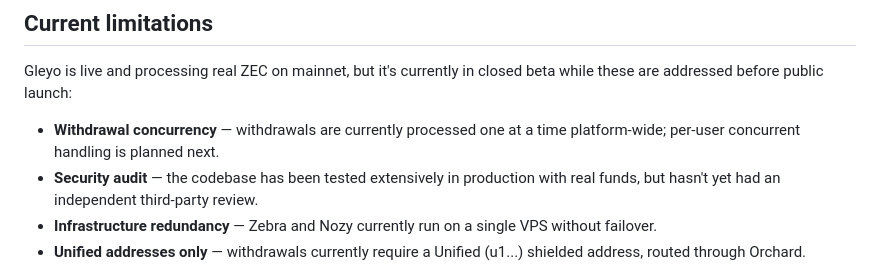
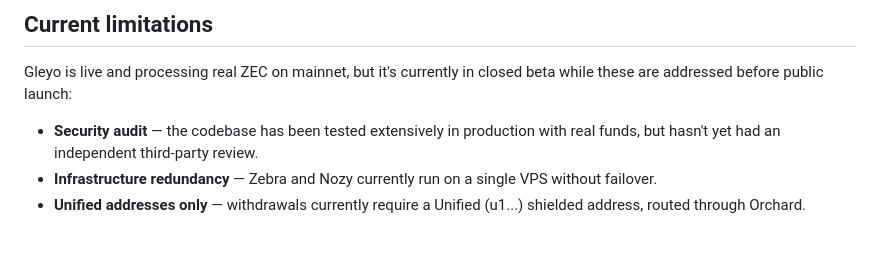
Before and after one commit to gilmorre/gleyo-Zechub-, a Markdown page: README.md, the part around the change. Drawn GitHub-style; blank space fills up the shorter version.

```diff
--- a/README.md
+++ b/README.md
@@ -200,7 +200,6 @@ A confirmed shielded withdrawal, processed end-to-end through Gleyo's Nozy + Zeb
 
 Gleyo is live and processing real ZEC on mainnet, but it's currently in closed beta while these are addressed before public launch:
 
-- **Withdrawal concurrency** — withdrawals are currently processed one at a time platform-wide; per-user concurrent handling is planned next.
 - **Security audit** — the codebase has been tested extensively in production with real funds, but hasn't yet had an independent third-party review.
 - **Infrastructure redundancy** — Zebra and Nozy currently run on a single VPS without failover.
 - **Unified addresses only** — withdrawals currently require a Unified (u1...) shielded address, routed through Orchard. Legacy Sapling-only wallets (zs1...) aren't yet supported for receiving withdrawals; users on older wallets will need to upgrade to a Unified-address wallet.
```
